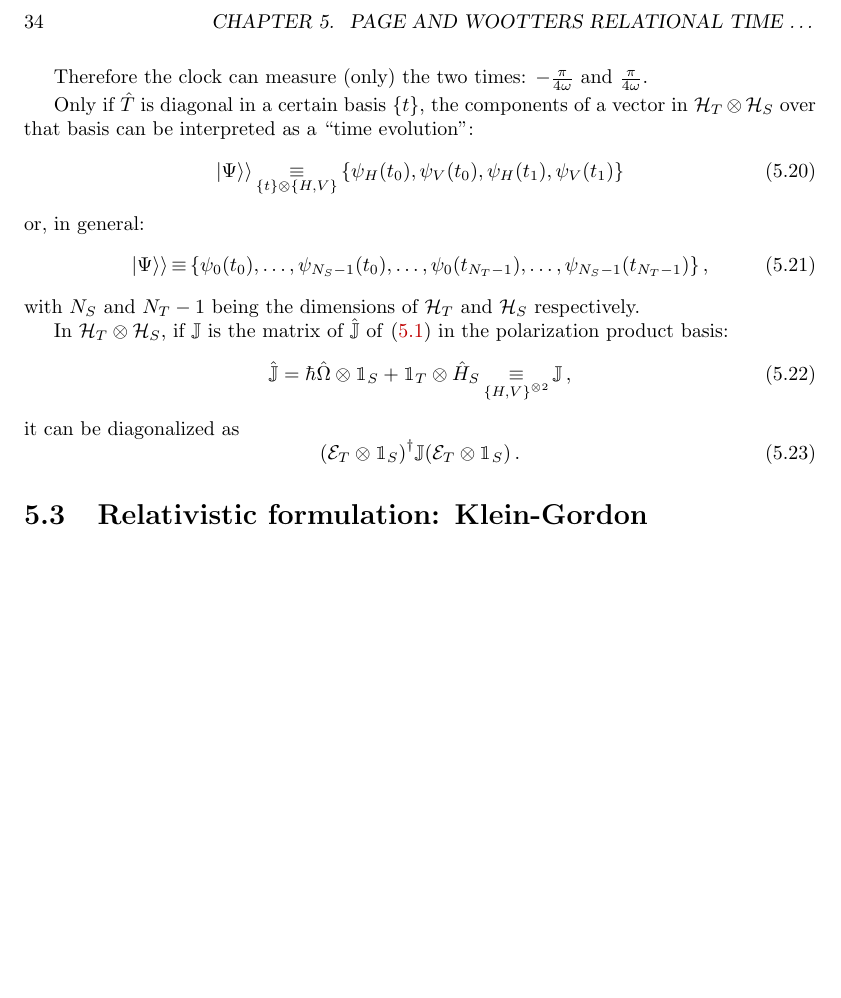
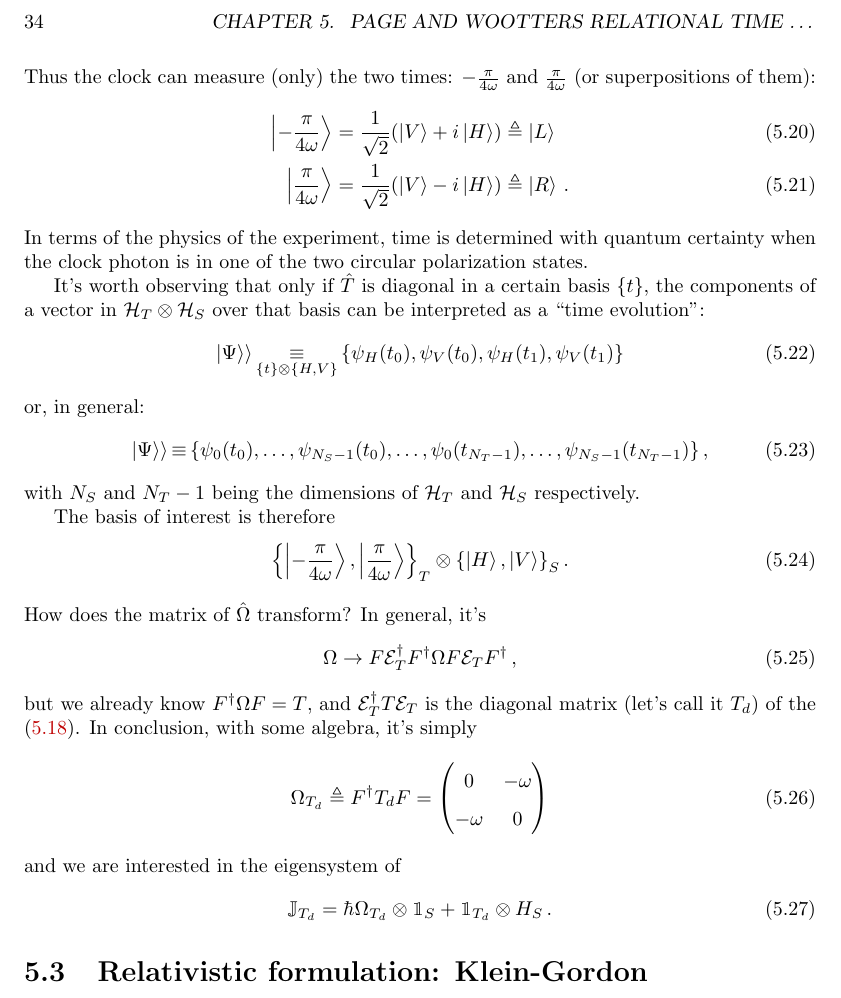
Before and after one commit to gderosa/timeq, a LaTeX thesis (tex/main.tex, which reads tex/pw/pw.tex): part of page 34 of 53, cut so that both start at the same text, the shorter picture padded with empty space. Compiled offline with pdfLaTeX.

Commit message:
t-diag eigen J

```diff
--- a/tex/pw/pw.tex
+++ b/tex/pw/pw.tex
@@ -383,10 +383,18 @@ and $\mathcal{E}_T$ being the matrix of eigenvectors of T as columns
   \end{pmatrix}
   \,\text{.}
 \end{equation}
+Thus the clock can measure (only) the two times: $-\frac{\pi}{4\omega}$ and $\frac{\pi}{4\omega}$
+(or superpositions of them):
+\begin{align}
+  \ket{-\frac{\pi}{4\omega}} &= \frac{1}{\sqrt{2}} \qty(\ket{V}+i\ket{H}) \eqdef \ket{L} \\
+  \ket{ \frac{\pi}{4\omega}} &= \frac{1}{\sqrt{2}} \qty(\ket{V}-i\ket{H}) \eqdef \ket{R} \, \text{.}
+\end{align}
+In terms of the physics of the experiment,
+time is determined with quantum certainty when the clock photon is
+in one of the two circular polarization states.
 
-Therefore the clock can measure (only) the two times: $-\frac{\pi}{4\omega}$ and $\frac{\pi}{4\omega}$.
-
-Only if $\hat{T}$ is diagonal in a certain basis $\qty{t}$,
+It's worth observing that
+only if $\hat{T}$ is diagonal in a certain basis $\qty{t}$,
 the components of a vector in $\hilb{H}_T \ox \hilb{H}_S$
 over that basis
 can be interpreted as a ``time evolution'':
@@ -411,16 +419,25 @@ or, in general:
 \end{equation}
 with $N_{S}$ and $N_{T}-1$ being the dimensions of $\hilb{H}_T$ and $\hilb{H}_S$ respectively.
 
-In $\hilb{H}_T \ox \hilb{H}_S$, if $\mathbb{J}$ is the matrix of
-$\hat{\mathbb{J}}$ of \eqref{eq:pwHamiltonian} in the polarization product basis:
+The basis of interest is therefore
 \begin{equation}
-  \hat{\mathbb{J}}
-  =
-  \hbar\hat{\Omega}\ox\idop_S + \idop_T\ox\hat{H}_S \repr_{\qty{H,V}^{\ox 2}} \mathbb{J}
-  \,\text{,}
+  \qty{\ket{-\frac{\pi}{4\omega}}, \ket{\frac{\pi}{4\omega}}}_T \ox \qty{\ket{H}, \ket{V}}_S
+  \, \text{.}
 \end{equation}
-it can be diagonalized as
+How does the matrix of $\hat{\Omega}$ transform? In general, it's
 \begin{equation}
-  \qty(\mathcal{E}_T \ox \idop_S)^\dagger \mathbb{J} \qty(\mathcal{E}_T \ox \idop_S)
-  \,\text{.}
+  \Omega \rightarrow F \mathcal{E}_T^{\dagger} F^{\dagger} \Omega F \mathcal{E}_T F^{\dagger}
+  \, \text{,}
 \end{equation}
+but we already know $F^{\dagger} \Omega F = T$,
+and $\mathcal{E}_T^{\dagger} T \mathcal{E}_T$ is the diagonal matrix
+(let's call it $T_d$) of the \eqref{eq:moreva_diag_T}.
+In conclusion, with some algebra, it's simply
+\begin{equation}
+  \Omega_{T_d} \eqdef F^{\dagger} T_d F = \left(\begin{matrix}0 & - \omega\\- \omega & 0\end{matrix}\right)
+\end{equation}
+and we are interested in the eigensystem of
+\begin{equation}
+  \mathbb{J}_{T_d} = \hbar \Omega_{T_d} \ox \idop_{S} + \idop_{T_d} \ox H_S
+  \, \text{.}
+\end{equation}
```
Also changed, not shown: tex/pw/pw.tex (2 more changed lines).
